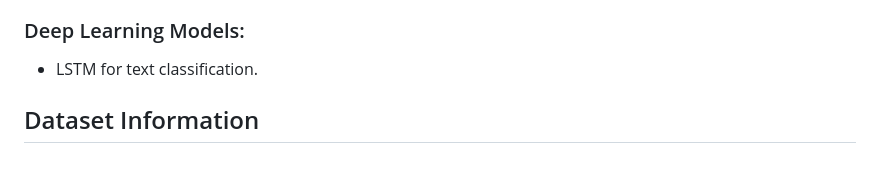
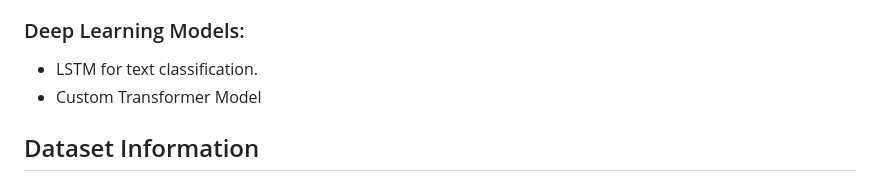
Before and after one commit to arkapg211002/MAFSMBMDDPWI-FYP-2025, a Markdown page: README.MD, the part around the change. GitHub-like rendering.

```diff
--- a/README.MD
+++ b/README.MD
@@ -98,6 +98,7 @@ streamlit run app.py
 
 ### Deep Learning Models:
 - LSTM for text classification.
+- Custom Transformer Model
 
 ## Dataset Information
 
```
